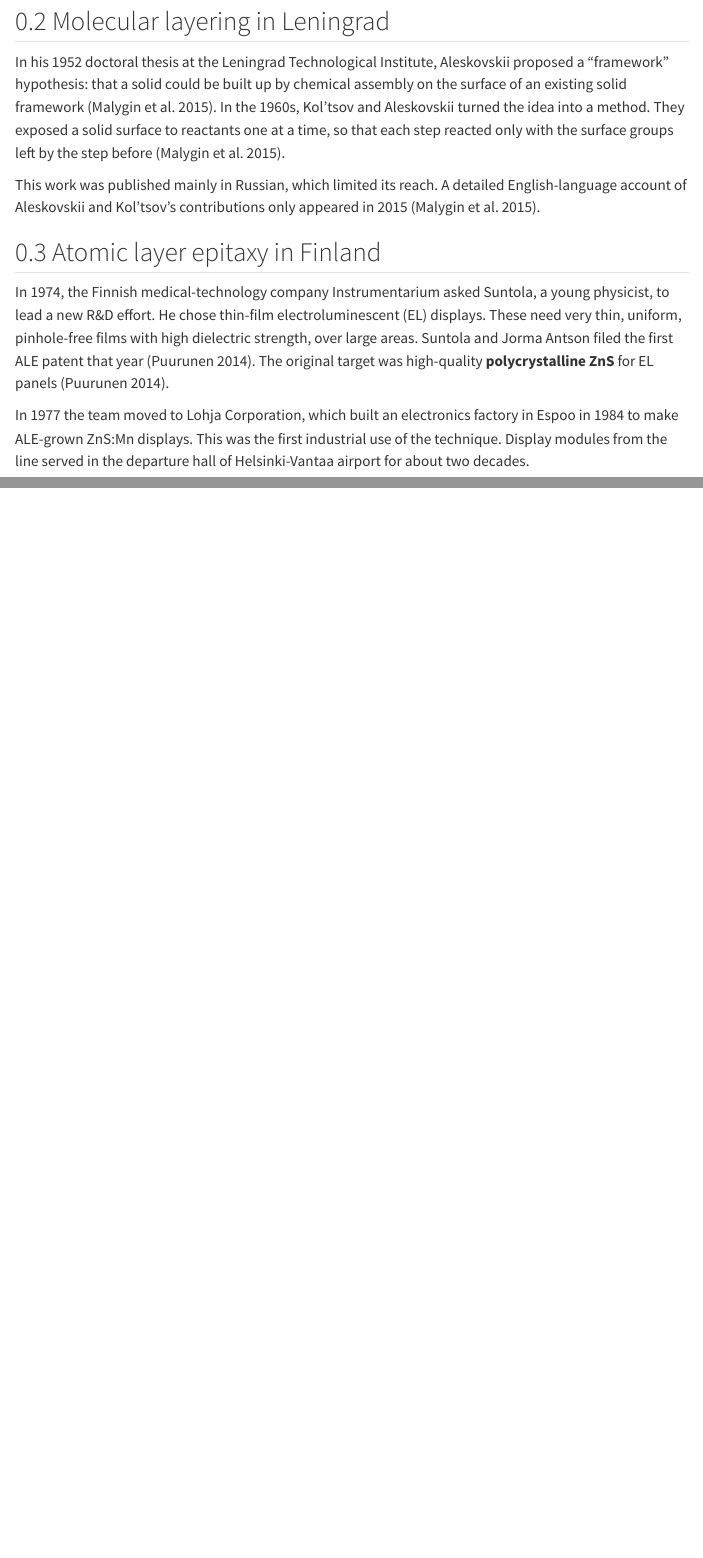
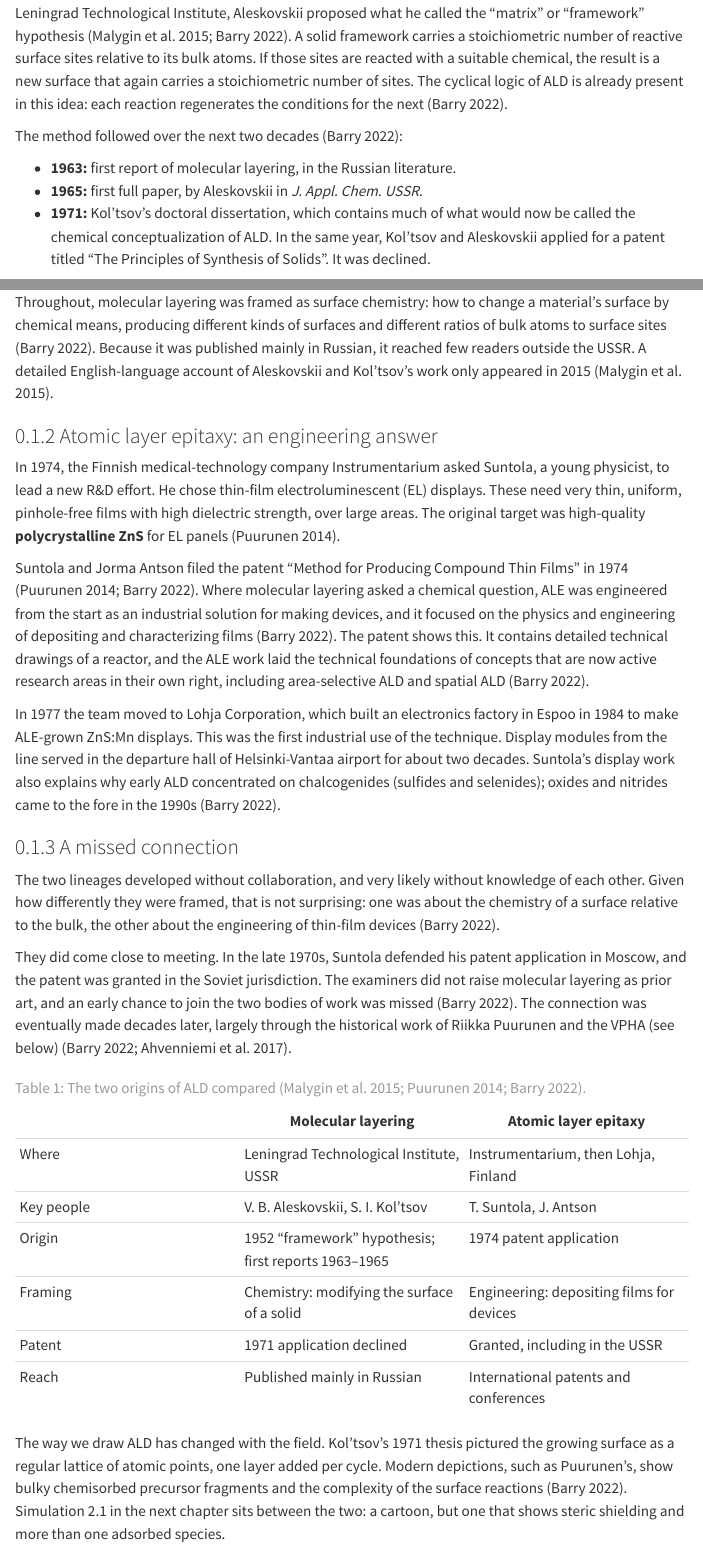
Before and after one commit to seanbarry-chem/alp-text, a Quarto document (chapters/01-ald-history.qmd): the page in a window 1100 px wide, from 680 px down, and a second part further down, joined at a grey line. Rendered offline with R 4.5, knitr and Pandoc in place of Quarto, with nearby package versions; menus at the side of the page are left out.

Commit message:
History: expand 'Two inventions' from Barry 2022; add Moscow and ML milestones to map
Co-Authored-By: Claude Opus 5.5 <noreply@anthropic.com>
Claude-Session: https://claude.ai/code/session_012FT2WF8WT82oVFuD6wV5fp

```diff
--- a/chapters/01-ald-history.qmd
+++ b/chapters/01-ald-history.qmd
@@ -22,14 +22,39 @@ Both rest on the principle from @sec-what-makes-ald: repeated, separate, saturat
 
-## Molecular layering in Leningrad
+### Molecular layering: a chemical question
 
-In his 1952 doctoral thesis at the Leningrad Technological Institute, Aleskovskii proposed a "framework" hypothesis: that a solid could be built up by chemical assembly on the surface of an existing solid framework [@Malygin2015]. In the 1960s, Kol'tsov and Aleskovskii turned the idea into a method. They exposed a solid surface to reactants one at a time, so that each step reacted only with the surface groups left by the step before [@Malygin2015].
+The Leningrad work started from a question about solids, not films. In his 1952 doctoral thesis at the Leningrad Technological Institute, Aleskovskii proposed what he called the "matrix" or "framework" hypothesis [@Malygin2015; @Barry2022]. A solid framework carries a stoichiometric number of reactive surface sites relative to its bulk atoms. If those sites are reacted with a suitable chemical, the result is a new surface that again carries a stoichiometric number of sites. The cyclical logic of ALD is already present in this idea: each reaction regenerates the conditions for the next [@Barry2022].
 
-This work was published mainly in Russian, which limited its reach. A detailed English-language account of Aleskovskii and Kol'tsov's contributions only appeared in 2015 [@Malygin2015].
+The method followed over the next two decades [@Barry2022]:
 
-## Atomic layer epitaxy in Finland
+- **1963:** first report of molecular layering, in the Russian literature.
+- **1965:** first full paper, by Aleskovskii in *J. Appl. Chem. USSR*.
+- **1971:** Kol'tsov's doctoral dissertation, which contains much of what would now be called the chemical conceptualization of ALD. In the same year, Kol'tsov and Aleskovskii applied for a patent titled "The Principles of Synthesis of Solids". It was declined.
 
-In 1974, the Finnish medical-technology company Instrumentarium asked Suntola, a young physicist, to lead a new R&D effort. He chose thin-film electroluminescent (EL) displays. These need very thin, uniform, pinhole-free films with high dielectric strength, over large areas. Suntola and Jorma Antson filed the first ALE patent that year [@Puurunen2014]. The original target was high-quality **polycrystalline ZnS** for EL panels [@Puurunen2014].
+Throughout, molecular layering was framed as surface chemistry: how to change a material's surface by chemical means, producing different kinds of surfaces and different ratios of bulk atoms to surface sites [@Barry2022]. Because it was published mainly in Russian, it reached few readers outside the USSR. A detailed English-language account of Aleskovskii and Kol'tsov's work only appeared in 2015 [@Malygin2015].
 
-In 1977 the team moved to Lohja Corporation, which built an electronics factory in Espoo in 1984 to make ALE-grown ZnS:Mn displays. This was the first industrial use of the technique. Display modules from the line served in the departure hall of Helsinki-Vantaa airport for about two decades.
+### Atomic layer epitaxy: an engineering answer
 
-Note the name. The ZnS films were polycrystalline, so "epitaxy" was never strictly correct. As the materials list grew to amorphous oxides and nitrides, the name became a liability, and "atomic layer deposition" replaced it from the mid-1990s onward. The same mismatch between name and physics applies to "atomic layer", since a cycle deposits a fraction of a monolayer (@sec-what-makes-ald).
+In 1974, the Finnish medical-technology company Instrumentarium asked Suntola, a young physicist, to lead a new R&D effort. He chose thin-film electroluminescent (EL) displays. These need very thin, uniform, pinhole-free films with high dielectric strength, over large areas. The original target was high-quality **polycrystalline ZnS** for EL panels [@Puurunen2014].
+
+Suntola and Jorma Antson filed the patent "Method for Producing Compound Thin Films" in 1974 [@Puurunen2014; @Barry2022]. Where molecular layering asked a chemical question, ALE was engineered from the start as an industrial solution for making devices, and it focused on the physics and engineering of depositing and characterizing films [@Barry2022]. The patent shows this. It contains detailed technical drawings of a reactor, and the ALE work laid the technical foundations of concepts that are now active research areas in their own right, including area-selective ALD and spatial ALD [@Barry2022].
+
+In 1977 the team moved to Lohja Corporation, which built an electronics factory in Espoo in 1984 to make ALE-grown ZnS:Mn displays. This was the first industrial use of the technique. Display modules from the line served in the departure hall of Helsinki-Vantaa airport for about two decades. Suntola's display work also explains why early ALD concentrated on chalcogenides (sulfides and selenides); oxides and nitrides came to the fore in the 1990s [@Barry2022].
+
+### A missed connection
+
+The two lineages developed without collaboration, and very likely without knowledge of each other. Given how differently they were framed, that is not surprising: one was about the chemistry of a surface relative to the bulk, the other about the engineering of thin-film devices [@Barry2022].
+
+They did come close to meeting. In the late 1970s, Suntola defended his patent application in Moscow, and the patent was granted in the Soviet jurisdiction. The examiners did not raise molecular layering as prior art, and an early chance to join the two bodies of work was missed [@Barry2022]. The connection was eventually made decades later, largely through the historical work of Riikka Puurunen and the VPHA (see below) [@Barry2022; @Ahvenniemi2017].
+
+| | Molecular layering | Atomic layer epitaxy |
+|---|---|---|
+| Where | Leningrad Technological Institute, USSR | Instrumentarium, then Lohja, Finland |
+| Key people | V. B. Aleskovskii, S. I. Kol'tsov | T. Suntola, J. Antson |
+| Origin | 1952 "framework" hypothesis; first reports 1963–1965 | 1974 patent application |
+| Framing | Chemistry: modifying the surface of a solid | Engineering: depositing films for devices |
+| Patent | 1971 application declined | Granted, including in the USSR |
+| Reach | Published mainly in Russian | International patents and conferences |
+
+: The two origins of ALD compared [@Malygin2015; @Puurunen2014; @Barry2022]. {#tbl-origins}
+
+The way we draw ALD has changed with the field. Kol'tsov's 1971 thesis pictured the growing surface as a regular lattice of atomic points, one layer added per cycle. Modern depictions, such as Puurunen's, show bulky chemisorbed precursor fragments and the complexity of the surface reactions [@Barry2022]. Simulation 2.1 in the next chapter sits between the two: a cartoon, but one that shows steric shielding and more than one adsorbed species.
```
Also changed, not shown: references.bib (+10 -0 lines), chapters/01-ald-history.qmd (22 more changed lines).
